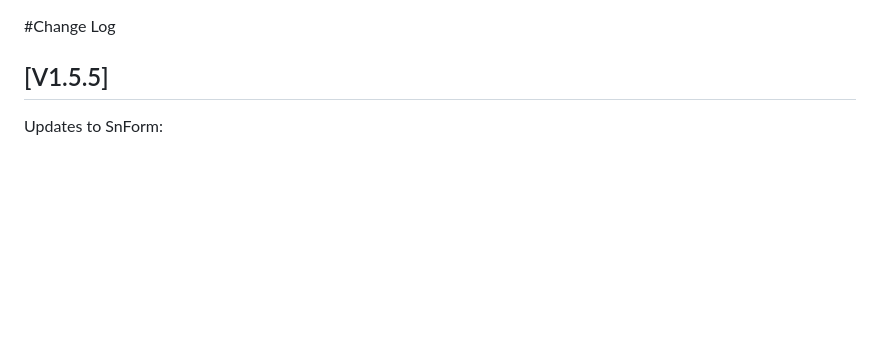
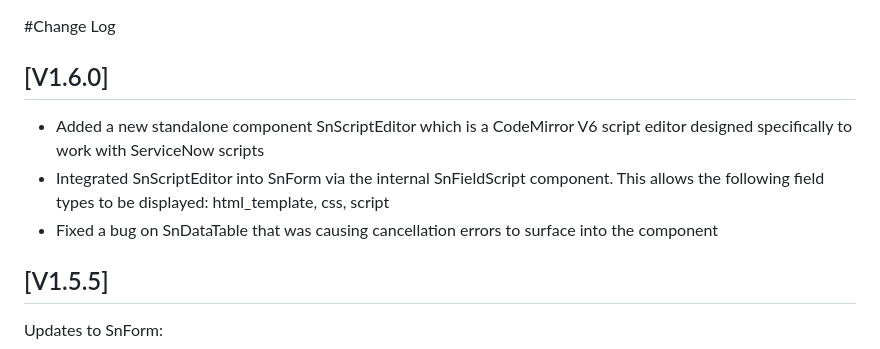
Before and after one commit to vincepg13/sn-react-shadcn, a Markdown page: CHANGELOG.md, the part around the change. GitHub-like rendering; blank space fills up the shorter version.

```diff
--- a/CHANGELOG.md
+++ b/CHANGELOG.md
@@ -1,4 +1,9 @@
 #Change Log
+## [V1.6.0]
+- Added a new standalone component SnScriptEditor which is a CodeMirror V6 script editor designed specifically to work with ServiceNow scripts
+- Integrated SnScriptEditor into SnForm via the internal SnFieldScript component. This allows the following field types to be displayed: html_template, css, script
+- Fixed a bug on SnDataTable that was causing cancellation errors to surface into the component
+
 ## [V1.5.5]
 Updates to SnForm:
 - Added support for onSubmit client scripts
```
Also changed, not shown: README.md (+19 -0 lines), demo/SNDemoScriptEditor.png (added), 15 other files.
